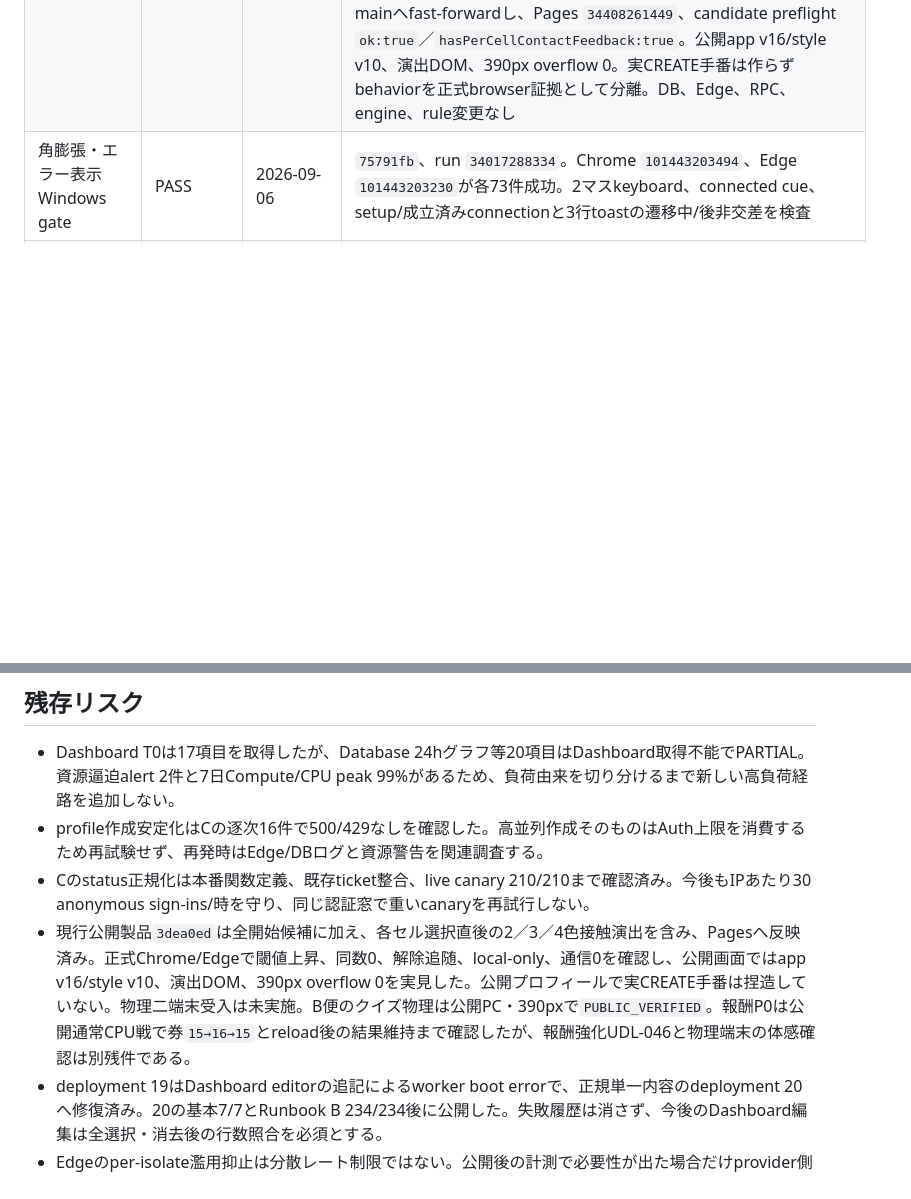
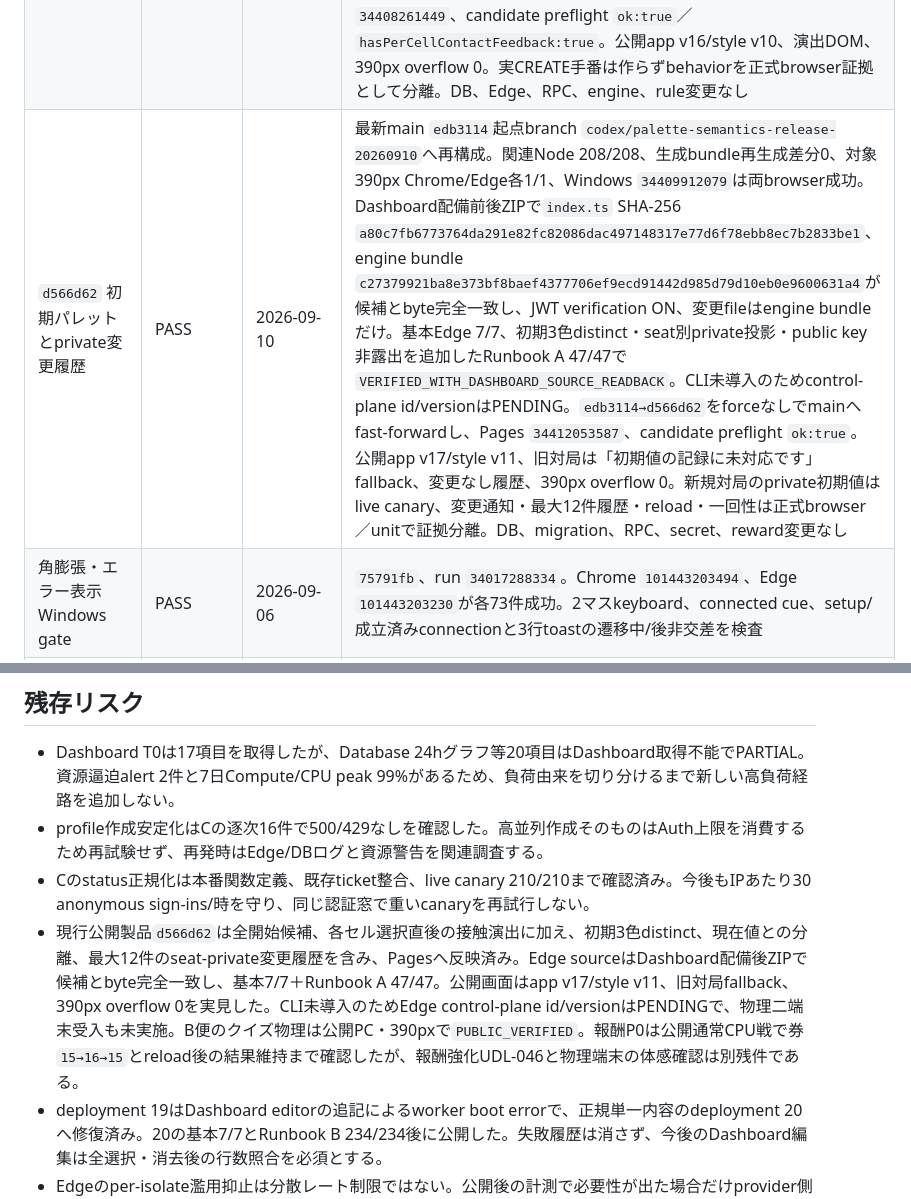
Before and after one commit to sakuratamaro/four-color-map-game, a Markdown page: docs/STANDARD_RELEASE_EVIDENCE.md, 2 parts joined by grey strips. Drawn GitHub-style; blank space fills up the shorter version.

Commit message:
docs(release): verify palette semantics publicly

```diff
--- a/docs/STANDARD_RELEASE_EVIDENCE.md
+++ b/docs/STANDARD_RELEASE_EVIDENCE.md
@@ -497,6 +497,7 @@
 | `816f51e` 封印中の元色保持 | PASS | 2026-09-10 | 保全済み差分から製品変更だけを最新main起点branch `codex/sealed-color-release-20260910`へ再構成。static/runbook 83/83、対象Chrome/Edge各1/1。正式browserで未封印→封印後の赤が同一surface／border・opacity 1、全4色の固有値、基本／おまけ／残0、鍵／disabled、stale action 0、skill target不変、keyboard、390px、相手private非漏えいを確認。Windows `34402078335`はChrome/Edge成功。`1b39b69→816f51e`をforceなしでmainへfast-forwardし、Pages `34403138912`、candidate preflight `ok:true`。公開app v14/style v10、390px overflow 0、CSSOMで4色固有変数とsealed opacity 1を確認。実封印対局は作らずbehaviorを正式browser証拠として分離。DB、Edge、RPC、engine、rule、palette projection変更なし |
 | `4a8cb28` 0マス時の全開始候補 | PASS | 2026-09-10 | 保全済み差分から製品変更だけを最新main起点branch `codex/all-start-release-20260910`へ再構成。static/runbook 83/83、対象Chrome/Edge各1/1。正式browserで通常5候補／skill 8候補を集合一致、重複・範囲外・選択数・action通信はいずれも0。pointer／keyboard、focus、選択後の接続候補切替、取消、手番外none、390px、最大盤面1280px／1秒未満を確認。Windows `34404697454`はChrome/Edge成功。`efaa185→4a8cb28`をforceなしでmainへfast-forwardし、Pages `34405690053`、candidate preflight `ok:true`。公開app v15/style v10、全候補／自動選択なし案内、390px overflow 0。実CREATE手番は作らずbehaviorを正式browser証拠として分離。DB、Edge、RPC、engine、rule変更なし |
 | `3dea0ed` 各セル選択直後の接触演出 | PASS | 2026-09-10 | 保全済み差分から製品変更だけを最新main起点branch `codex/per-cell-contact-release-20260910`へ再構成。static/runbook 84/84、対象Chrome/Edge各1/1。正式browserで1マス目2色→2マス目3色→3マス目4色を即時提示、同数再提示0、閾値低下clear、再上昇一回、pointer／keyboard、reduced-motion、aria-live、390px、action 0、CPU／相手／poll／reload／public trace／skill target発火0を確認。初回Windows `34406783091`は旧完成時-only静的契約2件で両job失敗。製品不変で契約更新し、正式stepローカル505/505後の`34407352376`はChrome/Edge成功。`5fc8a3b→3dea0ed`をforceなしでmainへfast-forwardし、Pages `34408261449`、candidate preflight `ok:true`／`hasPerCellContactFeedback:true`。公開app v16/style v10、演出DOM、390px overflow 0。実CREATE手番は作らずbehaviorを正式browser証拠として分離。DB、Edge、RPC、engine、rule変更なし |
+| `d566d62` 初期パレットとprivate変更履歴 | PASS | 2026-09-10 | 最新main `edb3114`起点branch `codex/palette-semantics-release-20260910`へ再構成。関連Node 208/208、生成bundle再生成差分0、対象390px Chrome/Edge各1/1、Windows `34409912079`は両browser成功。Dashboard配備前後ZIPで`index.ts` SHA-256 `a80c7fb6773764da291e82fc82086dac497148317e77d6f78ebb8ec7b2833be1`、engine bundle `c27379921ba8e373bf8baef4377706ef9ecd91442d985d79d10eb0e9600631a4`が候補とbyte完全一致し、JWT verification ON、変更fileはengine bundleだけ。基本Edge 7/7、初期3色distinct・seat別private投影・public key非露出を追加したRunbook A 47/47で`VERIFIED_WITH_DASHBOARD_SOURCE_READBACK`。CLI未導入のためcontrol-plane id/versionはPENDING。`edb3114→d566d62`をforceなしでmainへfast-forwardし、Pages `34412053587`、candidate preflight `ok:true`。公開app v17/style v11、旧対局は「初期値の記録に未対応です」fallback、変更なし履歴、390px overflow 0。新規対局のprivate初期値はlive canary、変更通知・最大12件履歴・reload・一回性は正式browser／unitで証拠分離。DB、migration、RPC、secret、reward変更なし |
 | 角膨張・エラー表示 Windows gate | PASS | 2026-09-06 | `75791fb`、run `34017288334`。Chrome `101443203494`、Edge `101443203230`が各73件成功。2マスkeyboard、connected cue、setup/成立済みconnectionと3行toastの遷移中/後非交差を検査 |
 | `75791fb` Pages・公開asset | PASS | 2026-09-06 | Pages `34017695831`。app/style v34、client v18、intents v17、CPU commentary v1、HTML/app/style HTTP 200、新marker、履歴凡例不在、candidate preflight `ok:true`、公開Chrome warning/error 0。DB/Edge変更なし |
 | 二端末最終受入 | NOT_RUN | PENDING | PENDING |
@@ -506,7 +507,7 @@
 - Dashboard T0は17項目を取得したが、Database 24hグラフ等20項目はDashboard取得不能でPARTIAL。資源逼迫alert 2件と7日Compute/CPU peak 99%があるため、負荷由来を切り分けるまで新しい高負荷経路を追加しない。
 - profile作成安定化はCの逐次16件で500/429なしを確認した。高並列作成そのものはAuth上限を消費するため再試験せず、再発時はEdge/DBログと資源警告を関連調査する。
 - Cのstatus正規化は本番関数定義、既存ticket整合、live canary 210/210まで確認済み。今後もIPあたり30 anonymous sign-ins/時を守り、同じ認証窓で重いcanaryを再試行しない。
-- 現行公開製品`3dea0ed`は全開始候補に加え、各セル選択直後の2／3／4色接触演出を含み、Pagesへ反映済み。正式Chrome/Edgeで閾値上昇、同数0、解除追随、local-only、通信0を確認し、公開画面ではapp v16/style v10、演出DOM、390px overflow 0を実見した。公開プロフィールで実CREATE手番は捏造していない。物理二端末受入は未実施。B便のクイズ物理は公開PC・390pxで`PUBLIC_VERIFIED`。報酬P0は公開通常CPU戦で券`15→16→15`とreload後の結果維持まで確認したが、報酬強化UDL-046と物理端末の体感確認は別残件である。
+- 現行公開製品`d566d62`は全開始候補、各セル選択直後の接触演出に加え、初期3色distinct、現在値との分離、最大12件のseat-private変更履歴を含み、Pagesへ反映済み。Edge sourceはDashboard配備後ZIPで候補とbyte完全一致し、基本7/7＋Runbook A 47/47。公開画面はapp v17/style v11、旧対局fallback、390px overflow 0を実見した。CLI未導入のためEdge control-plane id/versionはPENDINGで、物理二端末受入も未実施。B便のクイズ物理は公開PC・390pxで`PUBLIC_VERIFIED`。報酬P0は公開通常CPU戦で券`15→16→15`とreload後の結果維持まで確認したが、報酬強化UDL-046と物理端末の体感確認は別残件である。
 - deployment 19はDashboard editorの追記によるworker boot errorで、正規単一内容のdeployment 20へ修復済み。20の基本7/7とRunbook B 234/234後に公開した。失敗履歴は消さず、今後のDashboard編集は全選択・消去後の行数照合を必須とする。
 - Edgeのper-isolate濫用抑止は分散レート制限ではない。公開後の計測で必要性が出た場合だけprovider側制限を検討する。
 - 10人CPUの合法性・決定性は自動検証済みだが、人間が感じる個性と楽しさは代表3人の実プレイ後も定性的判断として残る。
```
Also changed, not shown: docs/PROJECT_COMMAND_CENTER.md (+1 -1 lines).
